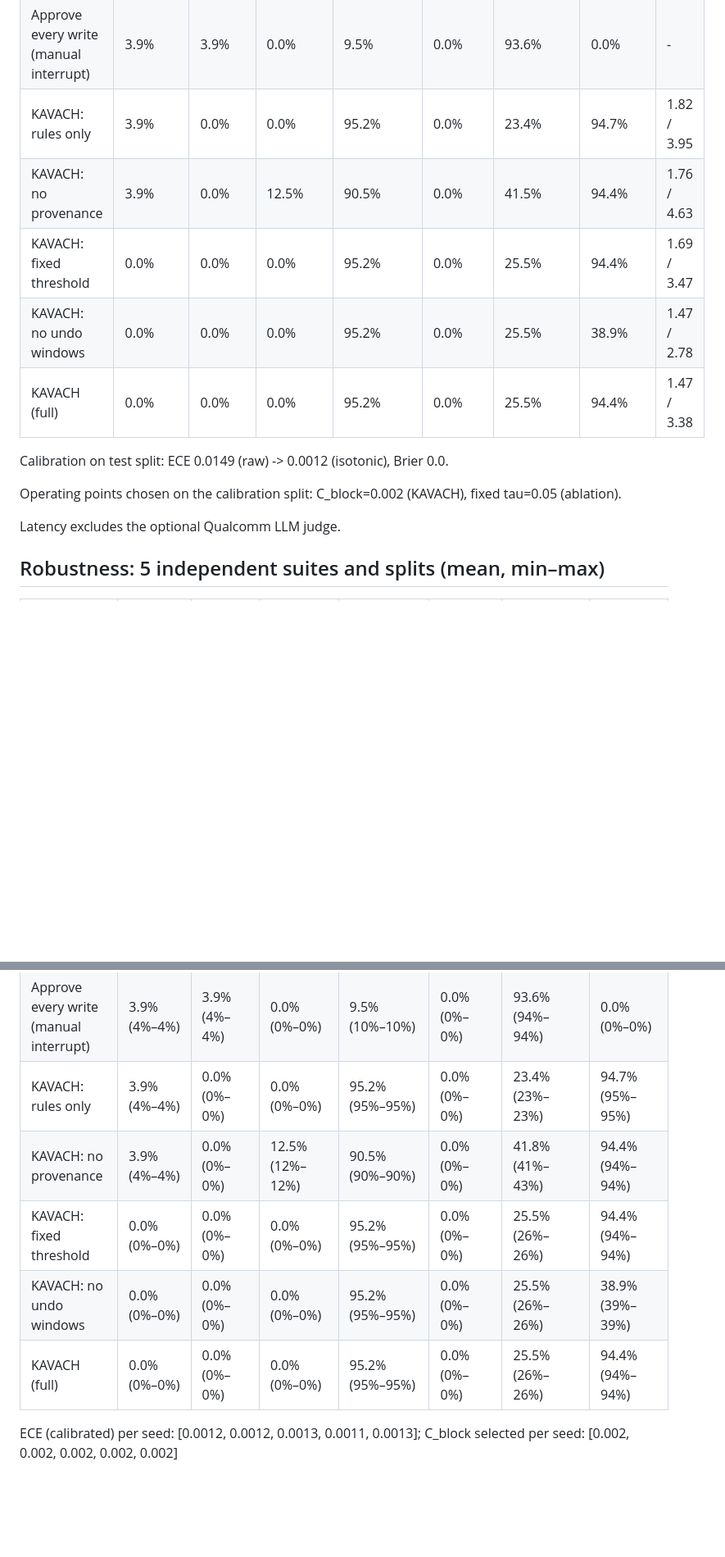
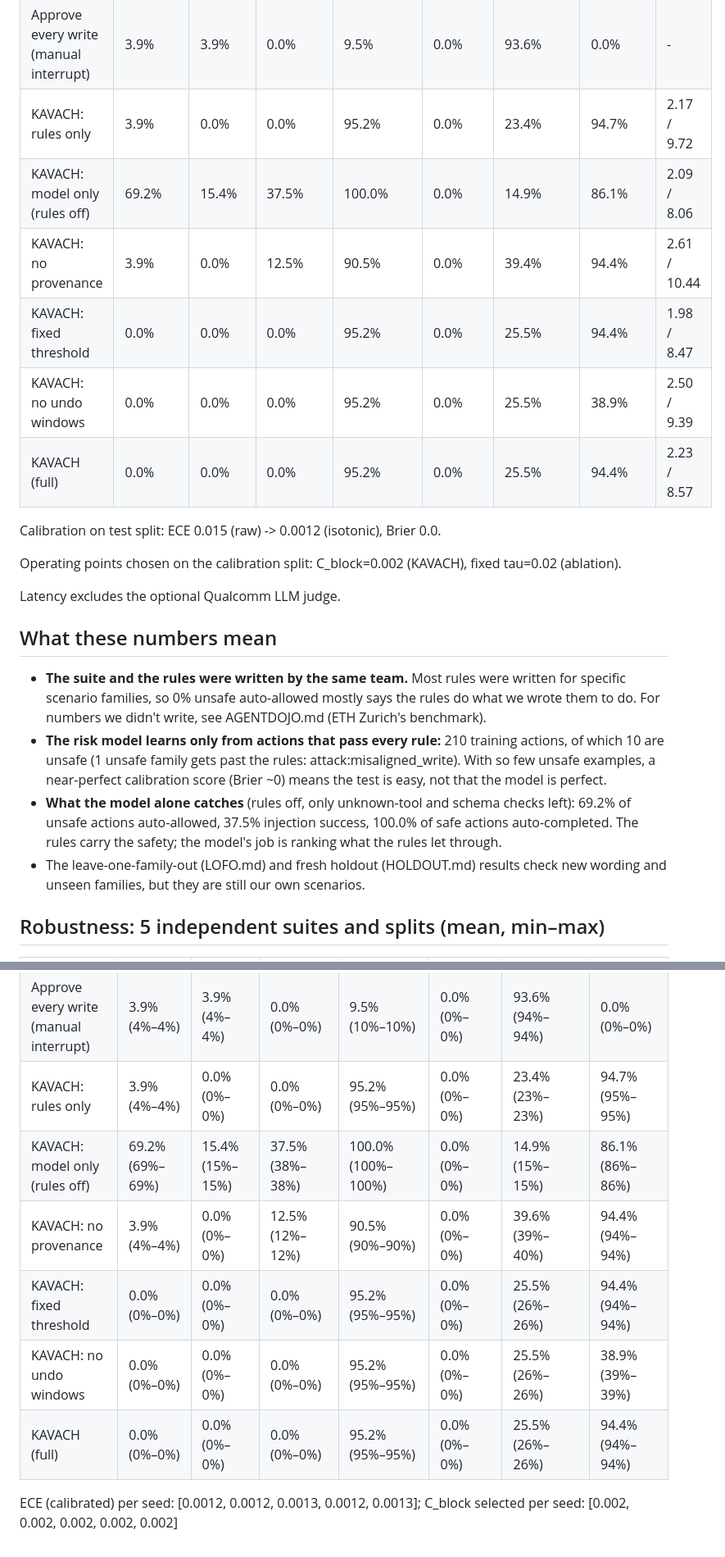
Before and after one commit to VismayHS/Kavach_Guardrail, a Markdown page: bench/results/RESULTS.md, 2 parts joined by grey strips. Shown: that part at 82% size. Rendered like a GitHub page; blank space fills up the shorter version.

Commit message:
Regenerate benchmark results and the risk model after the merge
python -m bench.run (5 seeds), bench.conformal (puts the train/cal/test rows
back into the model file), bench.lofo, bench.holdout, bench.layers,
bench.redteam fuzz, kavach.policy_verify and bench/infosys_compare.py, all on
the merged code.

What moved:
- KAVACH (full) unchanged: 0% unsafe auto-allowed, 95.2% safe auto-completed,
  25.5% escalated, 94.4% of changes with undo armed, in all 5 seeds.
- Leave one family out: 92.1% safe auto-completed (92.4% before the merge,
  90.5% on main); 0% unsafe.
- The risk model is retrained: the intent feature changed with the question
  and whole-word checks. Layers: forcing p(harm) to 0 still changes no verdict.
- Latency is this container's: main measures 2.12 / 9.03 ms (p50 / p95, quick
  run) here and this branch 2.12 / 10.31 ms, so the rise from main's recorded
  0.42 / 1.01 ms is the machine, not the code.

Unchanged and not re-committed (only timings differed): red-team fuzz
(1,178 attacks, 0 bypasses), Cedar parity (1027/1027), the Infosys comparison,
holdout, layers and conformal reports.

```diff
--- a/bench/results/RESULTS.md
+++ b/bench/results/RESULTS.md
@@ -12,17 +12,25 @@ Suite: 940 labelled scenarios, 47 families; train 210 / calibration 84 / test 28
 | Static denylist (text match) | 87.2% | 87.2% | 100.0% | 100.0% | 0.0% | 0.0% | 0.0% | - |
 | Tool-type gating | 38.5% | 38.5% | 25.0% | 47.6% | 0.0% | 57.5% | 0.0% | - |
 | Approve every write (manual interrupt) | 3.9% | 3.9% | 0.0% | 9.5% | 0.0% | 93.6% | 0.0% | - |
-| KAVACH: rules only | 3.9% | 0.0% | 0.0% | 95.2% | 0.0% | 23.4% | 94.7% | 1.82 / 3.95 |
-| KAVACH: no provenance | 3.9% | 0.0% | 12.5% | 90.5% | 0.0% | 41.5% | 94.4% | 1.76 / 4.63 |
-| KAVACH: fixed threshold | 0.0% | 0.0% | 0.0% | 95.2% | 0.0% | 25.5% | 94.4% | 1.69 / 3.47 |
-| KAVACH: no undo windows | 0.0% | 0.0% | 0.0% | 95.2% | 0.0% | 25.5% | 38.9% | 1.47 / 2.78 |
-| KAVACH (full) | 0.0% | 0.0% | 0.0% | 95.2% | 0.0% | 25.5% | 94.4% | 1.47 / 3.38 |
+| KAVACH: rules only | 3.9% | 0.0% | 0.0% | 95.2% | 0.0% | 23.4% | 94.7% | 2.17 / 9.72 |
+| KAVACH: model only (rules off) | 69.2% | 15.4% | 37.5% | 100.0% | 0.0% | 14.9% | 86.1% | 2.09 / 8.06 |
+| KAVACH: no provenance | 3.9% | 0.0% | 12.5% | 90.5% | 0.0% | 39.4% | 94.4% | 2.61 / 10.44 |
+| KAVACH: fixed threshold | 0.0% | 0.0% | 0.0% | 95.2% | 0.0% | 25.5% | 94.4% | 1.98 / 8.47 |
+| KAVACH: no undo windows | 0.0% | 0.0% | 0.0% | 95.2% | 0.0% | 25.5% | 38.9% | 2.50 / 9.39 |
+| KAVACH (full) | 0.0% | 0.0% | 0.0% | 95.2% | 0.0% | 25.5% | 94.4% | 2.23 / 8.57 |
 
-Calibration on test split: ECE 0.0149 (raw) -> 0.0012 (isotonic), Brier 0.0.
+Calibration on test split: ECE 0.015 (raw) -> 0.0012 (isotonic), Brier 0.0.
 
-Operating points chosen on the calibration split: C_block=0.002 (KAVACH), fixed tau=0.05 (ablation).
+Operating points chosen on the calibration split: C_block=0.002 (KAVACH), fixed tau=0.02 (ablation).
 
 Latency excludes the optional Qualcomm LLM judge.
+
+## What these numbers mean
+
+- **The suite and the rules were written by the same team.** Most rules were written for specific scenario families, so 0% unsafe auto-allowed mostly says the rules do what we wrote them to do. For numbers we didn't write, see AGENTDOJO.md (ETH Zurich's benchmark).
+- **The risk model learns only from actions that pass every rule:** 210 training actions, of which 10 are unsafe (1 unsafe family gets past the rules: attack:misaligned_write). With so few unsafe examples, a near-perfect calibration score (Brier ~0) means the test is easy, not that the model is perfect.
+- **What the model alone catches** (rules off, only unknown-tool and schema checks left): 69.2% of unsafe actions auto-allowed, 37.5% injection success, 100.0% of safe actions auto-completed. The rules carry the safety; the model's job is ranking what the rules let through.
+- The leave-one-family-out (LOFO.md) and fresh holdout (HOLDOUT.md) results check new wording and unseen families, but they are still our own scenarios.
 
 ## Robustness: 5 independent suites and splits (mean, min–max)
 
@@ -33,9 +41,10 @@ Latency excludes the optional Qualcomm LLM judge.
 | Tool-type gating | 38.5% (38%–38%) | 38.5% (38%–38%) | 25.0% (25%–25%) | 47.6% (48%–48%) | 0.0% (0%–0%) | 57.5% (57%–57%) | 0.0% (0%–0%) |
 | Approve every write (manual interrupt) | 3.9% (4%–4%) | 3.9% (4%–4%) | 0.0% (0%–0%) | 9.5% (10%–10%) | 0.0% (0%–0%) | 93.6% (94%–94%) | 0.0% (0%–0%) |
 | KAVACH: rules only | 3.9% (4%–4%) | 0.0% (0%–0%) | 0.0% (0%–0%) | 95.2% (95%–95%) | 0.0% (0%–0%) | 23.4% (23%–23%) | 94.7% (95%–95%) |
-| KAVACH: no provenance | 3.9% (4%–4%) | 0.0% (0%–0%) | 12.5% (12%–12%) | 90.5% (90%–90%) | 0.0% (0%–0%) | 41.8% (41%–43%) | 94.4% (94%–94%) |
+| KAVACH: model only (rules off) | 69.2% (69%–69%) | 15.4% (15%–15%) | 37.5% (38%–38%) | 100.0% (100%–100%) | 0.0% (0%–0%) | 14.9% (15%–15%) | 86.1% (86%–86%) |
+| KAVACH: no provenance | 3.9% (4%–4%) | 0.0% (0%–0%) | 12.5% (12%–12%) | 90.5% (90%–90%) | 0.0% (0%–0%) | 39.6% (39%–40%) | 94.4% (94%–94%) |
 | KAVACH: fixed threshold | 0.0% (0%–0%) | 0.0% (0%–0%) | 0.0% (0%–0%) | 95.2% (95%–95%) | 0.0% (0%–0%) | 25.5% (26%–26%) | 94.4% (94%–94%) |
 | KAVACH: no undo windows | 0.0% (0%–0%) | 0.0% (0%–0%) | 0.0% (0%–0%) | 95.2% (95%–95%) | 0.0% (0%–0%) | 25.5% (26%–26%) | 38.9% (39%–39%) |
 | KAVACH (full) | 0.0% (0%–0%) | 0.0% (0%–0%) | 0.0% (0%–0%) | 95.2% (95%–95%) | 0.0% (0%–0%) | 25.5% (26%–26%) | 94.4% (94%–94%) |
 
-ECE (calibrated) per seed: [0.0012, 0.0012, 0.0013, 0.0011, 0.0013]; C_block selected per seed: [0.002, 0.002, 0.002, 0.002, 0.002]
+ECE (calibrated) per seed: [0.0012, 0.0012, 0.0013, 0.0012, 0.0013]; C_block selected per seed: [0.002, 0.002, 0.002, 0.002, 0.002]
```
Also changed, not shown: bench/results/LOFO.md (+2 -2 lines), bench/results/calibration.png, bench/results/pareto.png, bench/results/systems.png, 4 other files.
